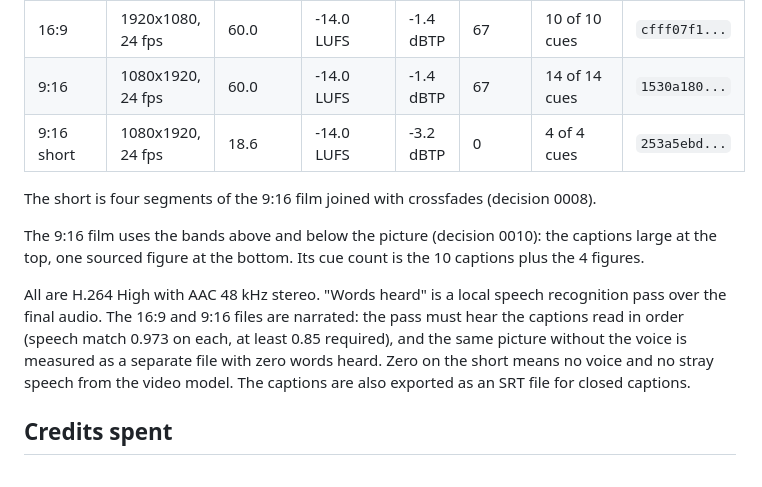
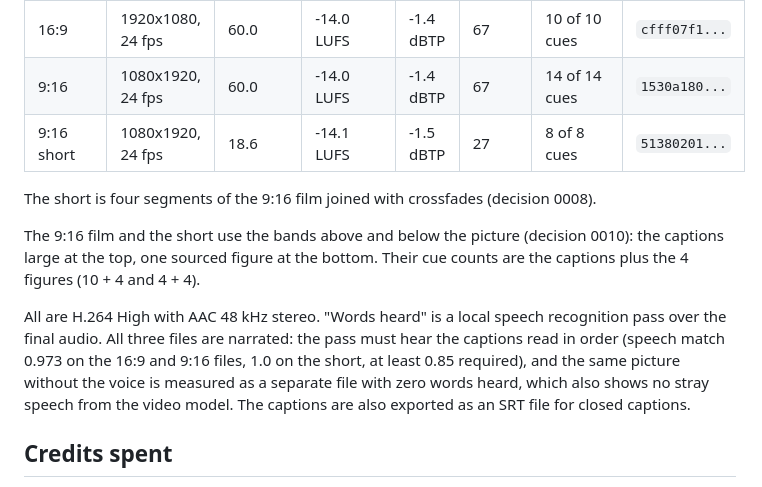
Before and after one commit to aimanmalib/sampan-river, a Markdown page: README.md, the part around the change. Rendered like a GitHub page.

```diff
--- a/README.md
+++ b/README.md
@@ -33,17 +33,17 @@ Measured by `tools/measure.py` on the final files (per-cue detail in [the measur
 |---|---|---|---|---|---|---|---|
 | 16:9 | 1920x1080, 24 fps | 60.0 | -14.0 LUFS | -1.4 dBTP | 67 | 10 of 10 cues | `cfff07f1...` |
 | 9:16 | 1080x1920, 24 fps | 60.0 | -14.0 LUFS | -1.4 dBTP | 67 | 14 of 14 cues | `1530a180...` |
-| 9:16 short | 1080x1920, 24 fps | 18.6 | -14.0 LUFS | -3.2 dBTP | 0 | 4 of 4 cues | `253a5ebd...` |
+| 9:16 short | 1080x1920, 24 fps | 18.6 | -14.1 LUFS | -1.5 dBTP | 27 | 8 of 8 cues | `51380201...` |
 
 The short is four segments of the 9:16 film joined with crossfades (decision 0008).
 
-The 9:16 film uses the bands above and below the picture (decision 0010): the captions large at the top, one
-sourced figure at the bottom. Its cue count is the 10 captions plus the 4 figures.
+The 9:16 film and the short use the bands above and below the picture (decision 0010): the captions large at the top,
+one sourced figure at the bottom. Their cue counts are the captions plus the 4 figures (10 + 4 and 4 + 4).
 
-All are H.264 High with AAC 48 kHz stereo. "Words heard" is a local speech recognition pass over the final audio. The
-16:9 and 9:16 files are narrated: the pass must hear the captions read in order (speech match 0.973 on each, at least
-0.85 required), and the same picture without the voice is measured as a separate file with zero words heard. Zero on
-the short means no voice and no stray speech from the video model. The captions are also exported as an SRT file
+All are H.264 High with AAC 48 kHz stereo. "Words heard" is a local speech recognition pass over the final audio. All
+three files are narrated: the pass must hear the captions read in order (speech match 0.973 on the 16:9 and 9:16
+files, 1.0 on the short, at least 0.85 required), and the same picture without the voice is measured as a separate file
+with zero words heard, which also shows no stray speech from the video model. The captions are also exported as an SRT file
 for closed captions.
 
 ## Credits spent
```
Also changed, not shown: docs/MEASURED.md (+83 -10 lines), docs/decisions/0010-native-vertical-bands.md (+8 -0 lines), docs/frames/short-9x16-cue-01.jpg, docs/frames/short-9x16-cue-02.jpg, docs/frames/short-9x16-cue-03.jpg, docs/frames/short-9x16-cue-04.jpg, docs/frames/short-9x16-endcard.jpg, 4 other files.
